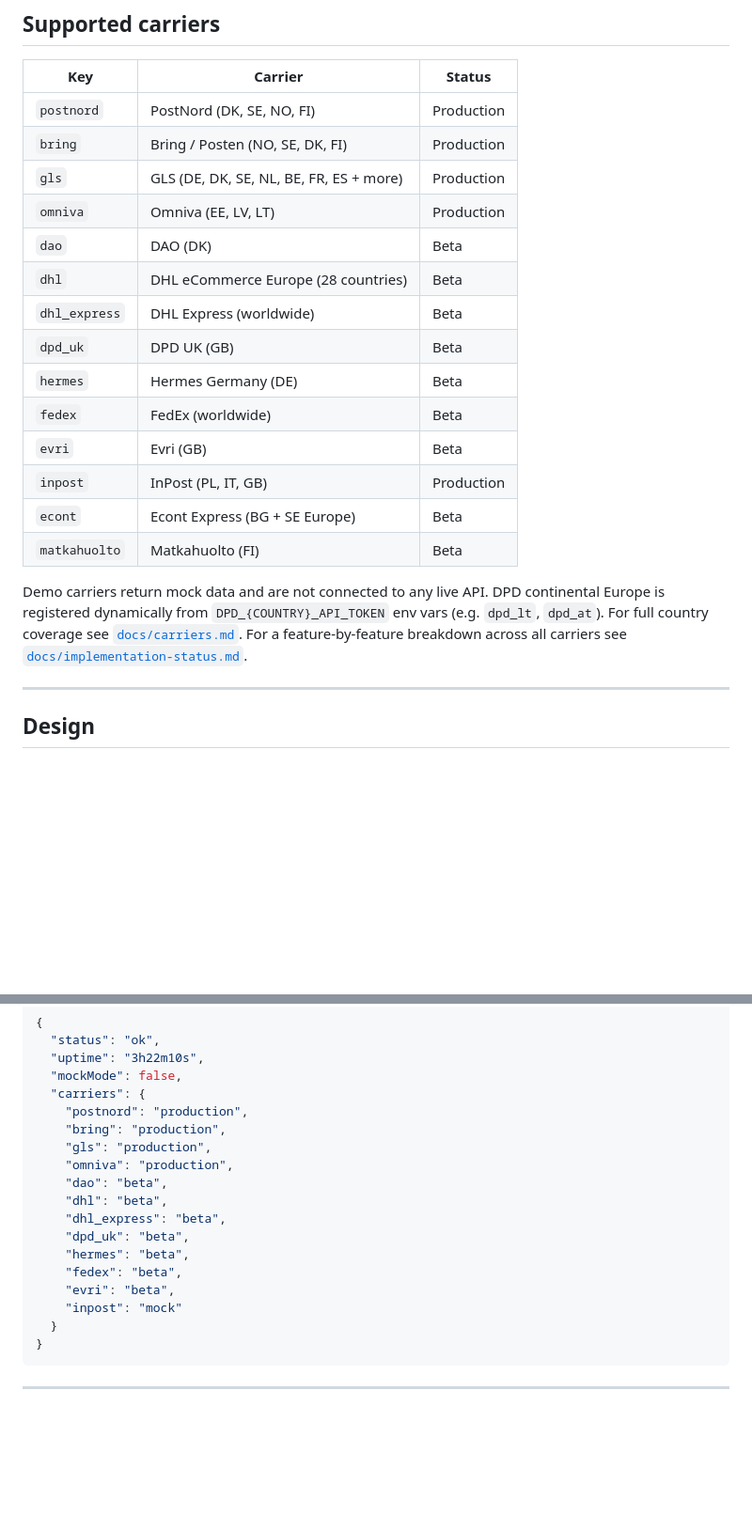
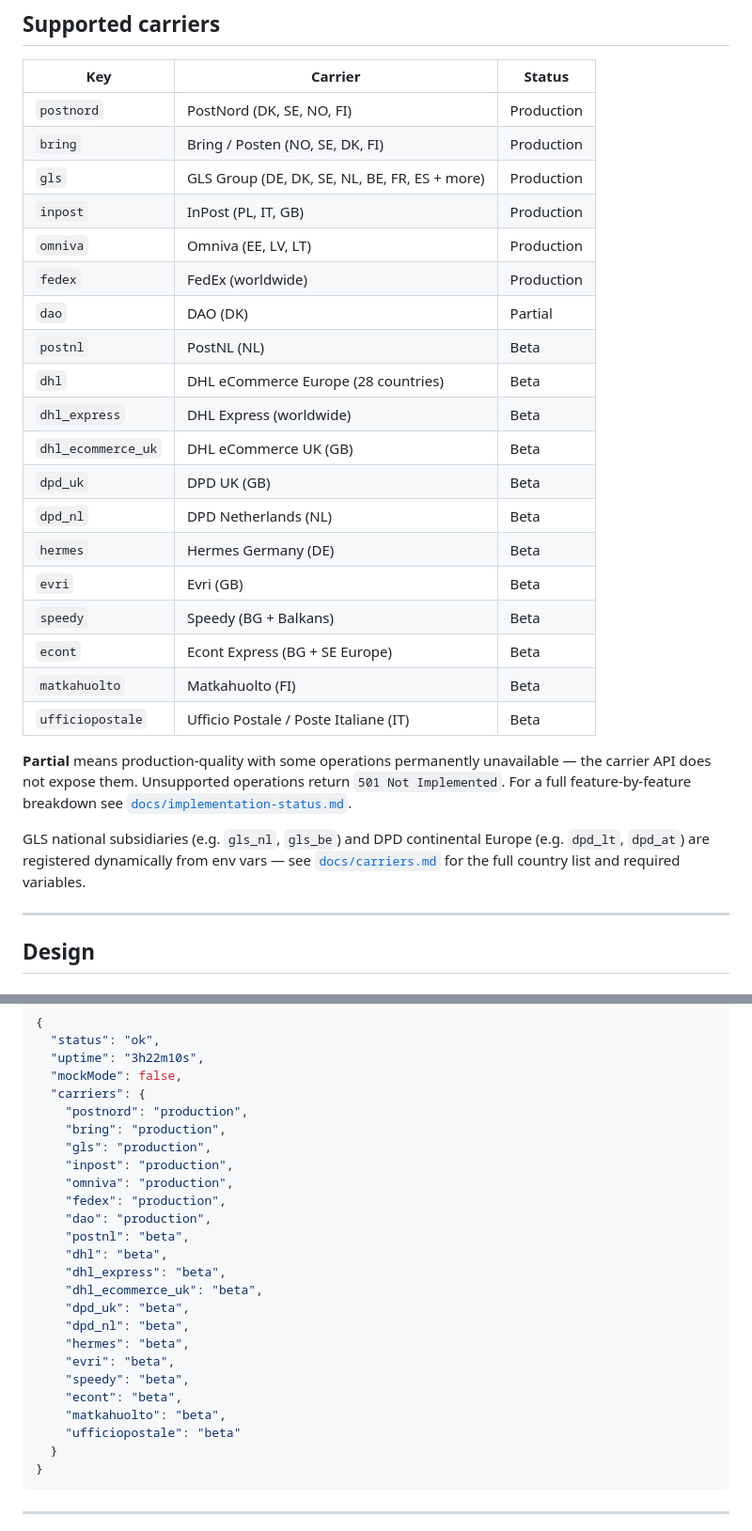
Before and after one commit to kristiannissen/carrier-gateway, a Markdown page: README.md, 2 parts joined by grey strips. Shown at 94% size. Drawn GitHub-style; blank space fills up the shorter version.

Commit message:
docs: expand carrier table with full registry, introduce Partial status, fix fedex and dao classifications

````diff
--- a/README.md
+++ b/README.md
@@ -39,20 +39,27 @@ curl -X POST http://localhost:8080/api/bookings \
 |---|---|---|
 | `postnord` | PostNord (DK, SE, NO, FI) | Production |
 | `bring` | Bring / Posten (NO, SE, DK, FI) | Production |
-| `gls` | GLS (DE, DK, SE, NL, BE, FR, ES + more) | Production |
+| `gls` | GLS Group (DE, DK, SE, NL, BE, FR, ES + more) | Production |
+| `inpost` | InPost (PL, IT, GB) | Production |
 | `omniva` | Omniva (EE, LV, LT) | Production |
-| `dao` | DAO (DK) | Beta |
+| `fedex` | FedEx (worldwide) | Production |
+| `dao` | DAO (DK) | Partial |
+| `postnl` | PostNL (NL) | Beta |
 | `dhl` | DHL eCommerce Europe (28 countries) | Beta |
 | `dhl_express` | DHL Express (worldwide) | Beta |
+| `dhl_ecommerce_uk` | DHL eCommerce UK (GB) | Beta |
 | `dpd_uk` | DPD UK (GB) | Beta |
+| `dpd_nl` | DPD Netherlands (NL) | Beta |
 | `hermes` | Hermes Germany (DE) | Beta |
-| `fedex` | FedEx (worldwide) | Beta |
 | `evri` | Evri (GB) | Beta |
-| `inpost` | InPost (PL, IT, GB) | Production |
+| `speedy` | Speedy (BG + Balkans) | Beta |
 | `econt` | Econt Express (BG + SE Europe) | Beta |
 | `matkahuolto` | Matkahuolto (FI) | Beta |
+| `ufficiopostale` | Ufficio Postale / Poste Italiane (IT) | Beta |
 
-Demo carriers return mock data and are not connected to any live API. DPD continental Europe is registered dynamically from `DPD_{COUNTRY}_API_TOKEN` env vars (e.g. `dpd_lt`, `dpd_at`). For full country coverage see [`docs/carriers.md`](docs/carriers.md). For a feature-by-feature breakdown across all carriers see [`docs/implementation-status.md`](docs/implementation-status.md).
+**Partial** means production-quality with some operations permanently unavailable — the carrier API does not expose them. Unsupported operations return `501 Not Implemented`. For a full feature-by-feature breakdown see [`docs/implementation-status.md`](docs/implementation-status.md).
+
+GLS national subsidiaries (e.g. `gls_nl`, `gls_be`) and DPD continental Europe (e.g. `dpd_lt`, `dpd_at`) are registered dynamically from env vars — see [`docs/carriers.md`](docs/carriers.md) for the full country list and required variables.
 
 ---
 
@@ -396,15 +403,22 @@ curl http://localhost:8080/api/health
     "postnord": "production",
     "bring": "production",
     "gls": "production",
+    "inpost": "production",
     "omniva": "production",
-    "dao": "beta",
+    "fedex": "production",
+    "dao": "production",
+    "postnl": "beta",
     "dhl": "beta",
     "dhl_express": "beta",
+    "dhl_ecommerce_uk": "beta",
     "dpd_uk": "beta",
+    "dpd_nl": "beta",
     "hermes": "beta",
-    "fedex": "beta",
     "evri": "beta",
-    "inpost": "mock"
+    "speedy": "beta",
+    "econt": "beta",
+    "matkahuolto": "beta",
+    "ufficiopostale": "beta"
   }
 }
 ```
````
